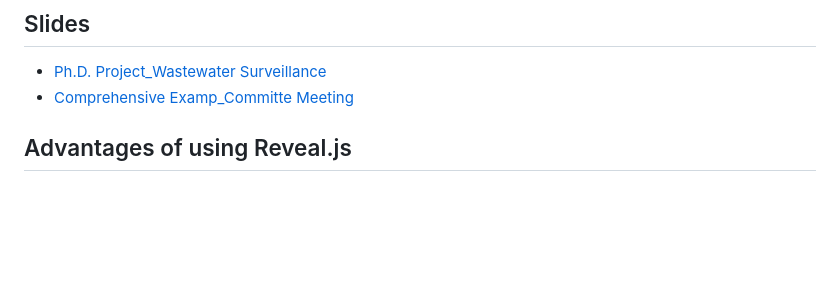
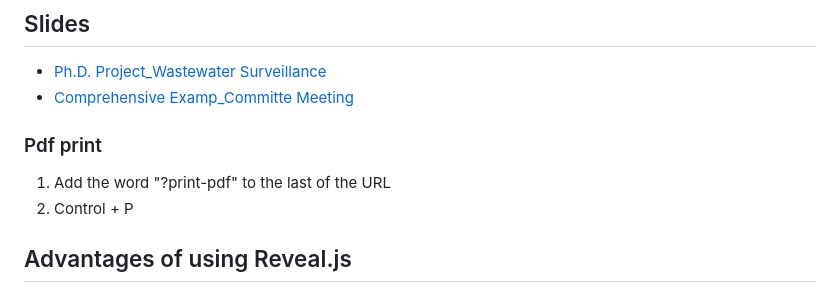
Before and after one commit to Hiroki-Ando1998/Presentation-Slide, a Markdown page: README.md, the part around the change. Drawn GitHub-style; blank space fills up the shorter version.

```diff
--- a/README.md
+++ b/README.md
@@ -2,6 +2,9 @@
 - [Ph.D. Project_Wastewater Surveillance](https://hiroki-ando1998.github.io/Presentation-Slide/2_HTML/20260202_PhDproject_WastewaterSurveillance.html)
 - [Comprehensive Examp_Committe Meeting](https://hiroki-ando1998.github.io/Presentation-Slide/2_HTML/202610_Committe_Meeting.html)
 
+### Pdf print
+1. Add the word "?print-pdf" to the last of the URL
+2. Control + P
 
 ## Advantages of using Reveal.js
 - Highly responsive even when handling large presentation can be published directly as a web page.
```
